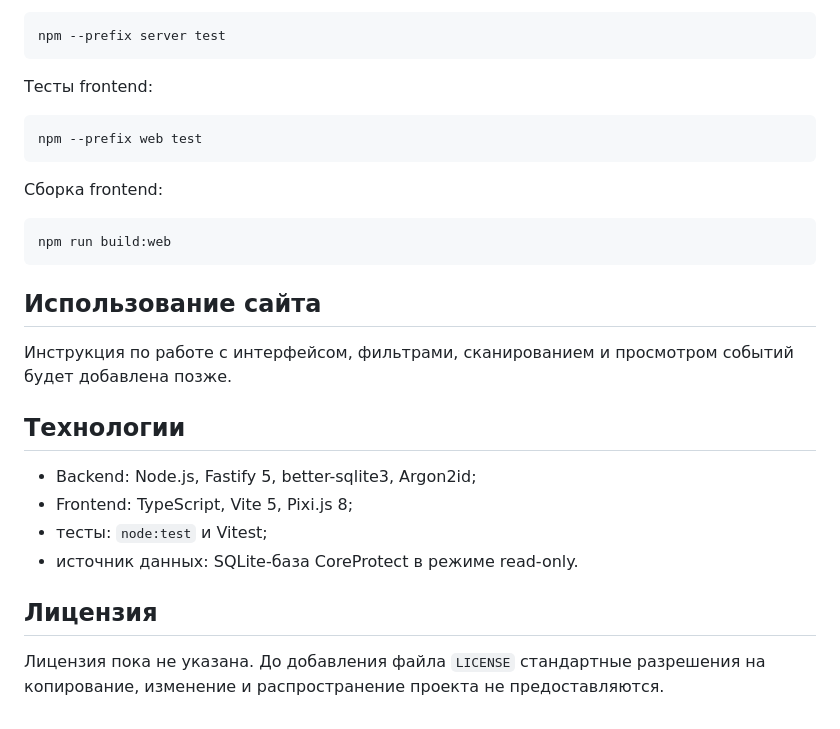
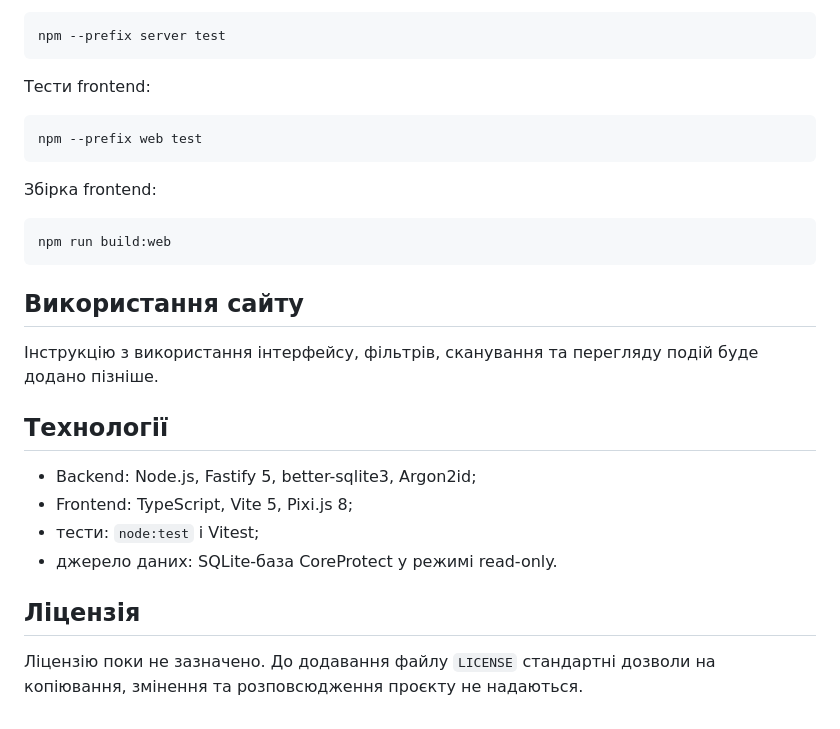
Before and after one commit to ruslent2/CoreProtect-Map-Visualizer, a Markdown page: README.md, the part around one of its changes. GitHub-like rendering.

````diff
--- a/README.md
+++ b/README.md
@@ -165,29 +165,29 @@ npm run dev:web
 npm --prefix server test
 ```
 
-Тесты frontend:
+Тести frontend:
 
 ```bash
 npm --prefix web test
 ```
 
-Сборка frontend:
+Збірка frontend:
 
 ```bash
 npm run build:web
 ```
 
-## Использование сайта
+## Використання сайту
 
-Инструкция по работе с интерфейсом, фильтрами, сканированием и просмотром событий будет добавлена позже.
+Інструкцію з використання інтерфейсу, фільтрів, сканування та перегляду подій буде додано пізніше.
 
-## Технологии
+## Технології
 
 - Backend: Node.js, Fastify 5, better-sqlite3, Argon2id;
 - Frontend: TypeScript, Vite 5, Pixi.js 8;
-- тесты: `node:test` и Vitest;
-- источник данных: SQLite-база CoreProtect в режиме read-only.
+- тести: `node:test` і Vitest;
+- джерело даних: SQLite-база CoreProtect у режимі read-only.
 
-## Лицензия
+## Ліцензія
 
-Лицензия пока не указана. До добавления файла `LICENSE` стандартные разрешения на копирование, изменение и распространение проекта не предоставляются.
+Ліцензію поки не зазначено. До додавання файлу `LICENSE` стандартні дозволи на копіювання, змінення та розповсюдження проєкту не надаються.
````
Also changed, not shown: other parts of README.md (+50 -50 lines).
